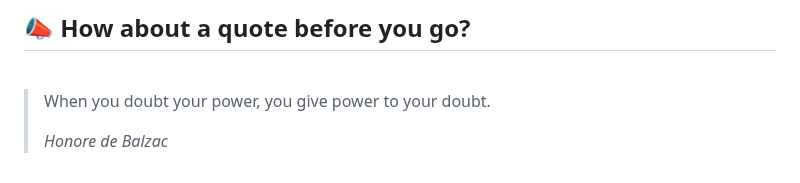
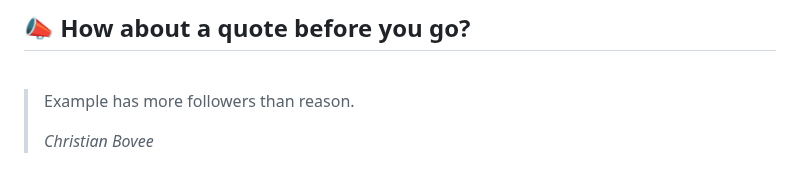
Before and after one commit to akat5uki/akat5uki, a Markdown page: README.md, the part around the change. GitHub-like rendering.

Commit message:
[Automated] README updated with new Random quote!

```diff
--- a/README.md
+++ b/README.md
@@ -108,7 +108,7 @@ _**...Coming soon...**_
 ## 📣 How about a quote before you go?
 <br>
 
-> When you doubt your power, you give power to your doubt.
+> Example has more followers than reason.
 >
-> _Honore de Balzac_
+> _Christian Bovee_
 <!-- QUOTES:END -->
```
